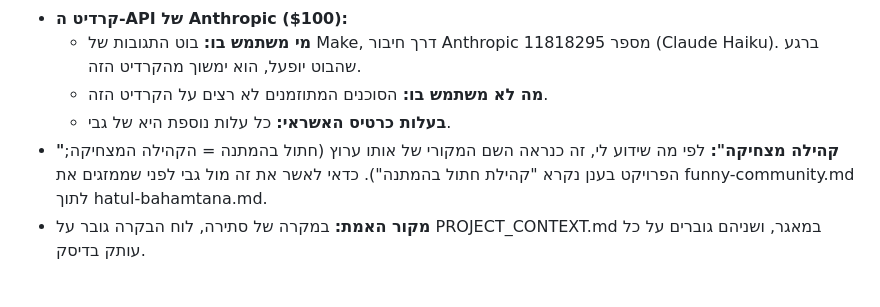
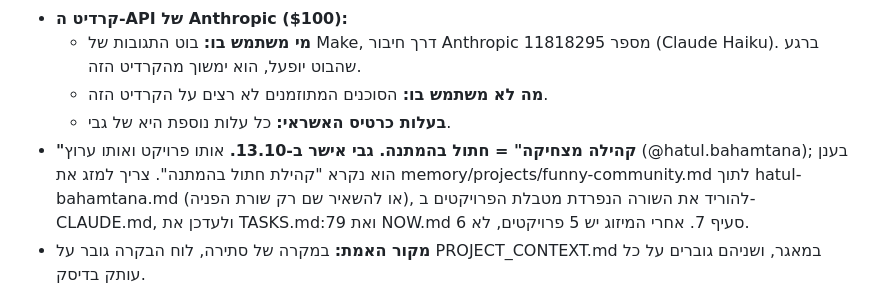
Before and after one commit to PrimeAiSaaS/hatul-media, a Markdown page: docs/FOR_BIGGBRAIN.md, the part around one of its changes. GitHub-like rendering.

Commit message:
FOR_BIGGBRAIN: funny community = hatul (confirmed)
Co-Authored-By: Claude Opus 5.5 <noreply@anthropic.com>
Claude-Session: https://claude.ai/code/session_01PgMmMrvgwv7kkQHfiBE5Po

```diff
--- a/docs/FOR_BIGGBRAIN.md
+++ b/docs/FOR_BIGGBRAIN.md
@@ -41,7 +41,7 @@
   - **מי משתמש בו:** בוט התגובות של Make, דרך חיבור Anthropic מספר 11818295 (Claude Haiku). ברגע שהבוט יופעל, הוא ימשוך מהקרדיט הזה.
   - **מה לא משתמש בו:** הסוכנים המתוזמנים לא רצים על הקרדיט הזה.
   - **בעלות כרטיס האשראי:** כל עלות נוספת היא של גבי.
-- **"קהילה מצחיקה":** לפי מה שידוע לי, זה כנראה השם המקורי של אותו ערוץ (חתול בהמתנה = הקהילה המצחיקה; הפרויקט בענן נקרא "קהילת חתול בהמתנה"). כדאי לאשר את זה מול גבי לפני שממזגים את funny-community.md לתוך hatul-bahamtana.md.
+- **"קהילה מצחיקה" = חתול בהמתנה. גבי אישר ב-13.10.** אותו פרויקט ואותו ערוץ (@hatul.bahamtana); בענן הוא נקרא "קהילת חתול בהמתנה". צריך למזג את memory/projects/funny-community.md לתוך hatul-bahamtana.md (או להשאיר שם רק שורת הפניה), להוריד את השורה הנפרדת מטבלת הפרויקטים ב-CLAUDE.md, ולעדכן את TASKS.md:79 ואת NOW.md סעיף 7. אחרי המיזוג יש 5 פרויקטים, לא 6.
 - **מקור האמת:** במקרה של סתירה, לוח הבקרה גובר על PROJECT_CONTEXT.md במאגר, ושניהם גוברים על כל עותק בדיסק.
 
 ## 4. מה אני צריך מ-BIGGBRAIN
```
Also changed, not shown: other parts of docs/FOR_BIGGBRAIN.md (+1 -1 lines).
